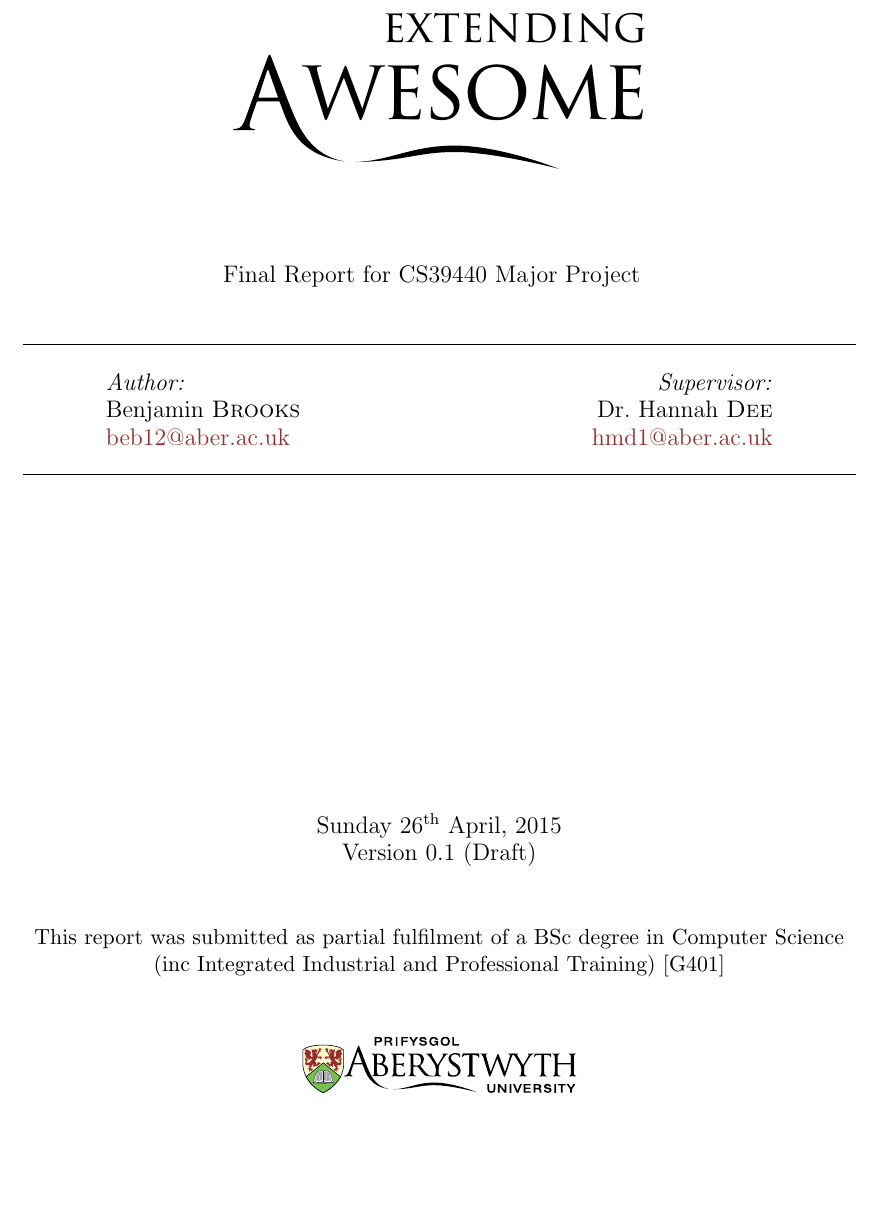
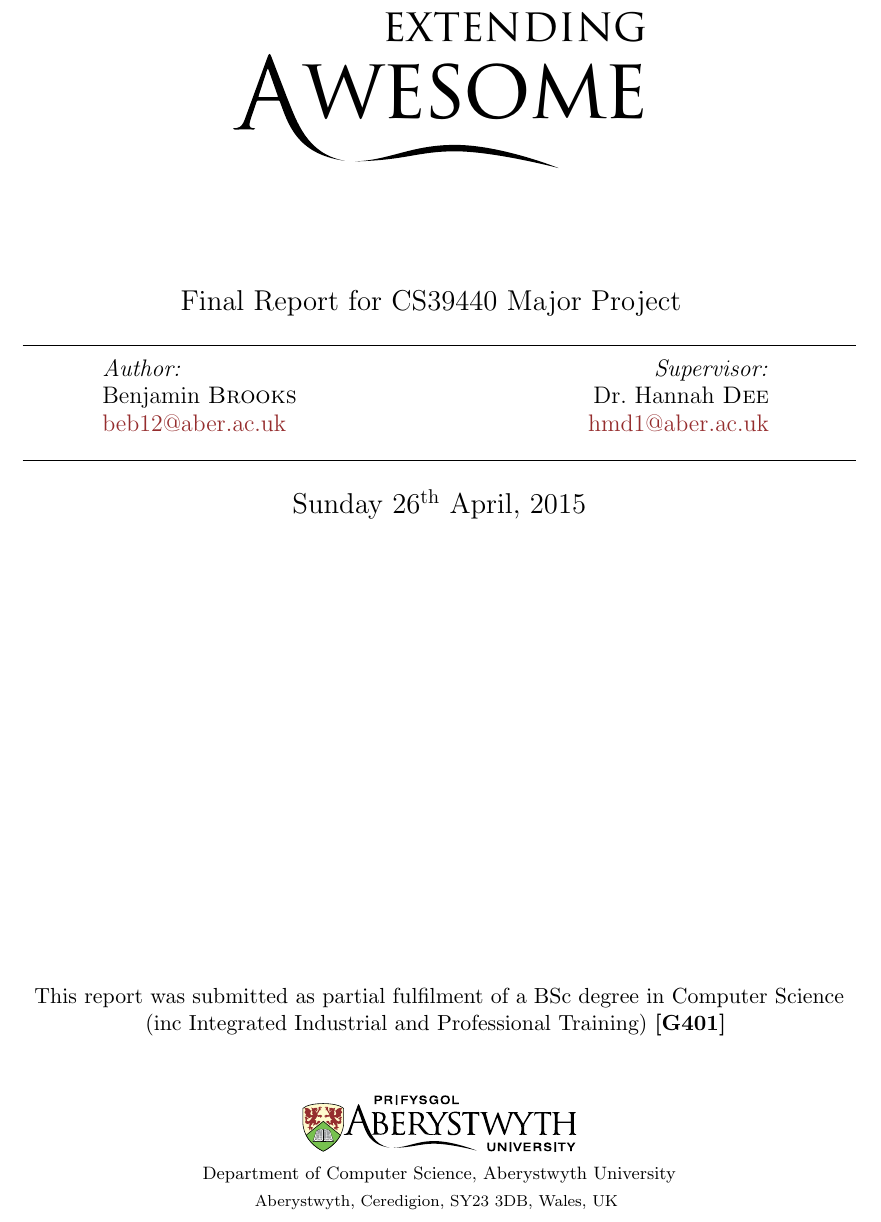
Before and after one commit to bbrks/dissertation, a LaTeX thesis (doc/finalreport/dissertation.tex, which reads doc/finalreport/cover.tex): part of page 1 of 16, cut so that both start at the same text, the shorter picture padded with empty space. Compiled offline with pdfLaTeX.

Commit message:
Cover tweaks

```diff
--- a/doc/finalreport/cover.tex
+++ b/doc/finalreport/cover.tex
@@ -3,15 +3,15 @@
 
 	~\\
 
-	\vspace{3cm}
+	\vspace{2cm}
 	\includegraphics[width=0.5\textwidth]{cover/extending_awesome} \\
-	\vspace{1.5cm}
-	{ \large Final Report for CS39440 Major Project }
-	\vspace{1cm}
+	\vspace{2cm}
+
+	{ \Large Final Report for CS39440 Major Project }
+	\vspace{0.5cm}
 
 	\hrule
-	\vspace{0.5cm}
-
+	\vspace{0.25cm}
 	\noindent
 	\begin{minipage}[t]{0.4\textwidth}
 		\begin{flushleft} \large
@@ -27,21 +27,26 @@
 			\href{mailto:hmd1@aber.ac.uk}{hmd1@aber.ac.uk}
 		\end{flushright}
 	\end{minipage}
-
 	\vspace{0.5cm}
 	\hrule
+	\vspace{0.5cm}
+
+	{ \Large \today }
 
 	\vfill
 
-	{\large \today \\ Version 0.1 (Draft)}
+	\vspace{1cm}
+	This report was submitted as partial fulfilment of a BSc degree in Computer Science \\
+	(inc Integrated Industrial and Professional Training) \textbf{[G401]}
+	\vspace{1cm}
 
-	\vspace{1cm}
-	This report was submitted as partial fulfilment of a BSc degree in Computer Science (inc Integrated Industrial and Professional Training) [G401] \\
-	\vspace{1cm}
 	\includegraphics[width=0.33\textwidth]{cover/aberystwyth_logo}
 
+	{ \footnotesize Department of Computer Science, Aberystwyth University } \\
+	{ \scriptsize Aberystwyth, Ceredigion, SY23 3DB, Wales, UK }
+
 	% Allow the logo to be closer to the bottom of the page
-	\vspace{-2cm}
+	\vspace{-3cm}
 
 	\end{center}
 \end{titlepage}
```
